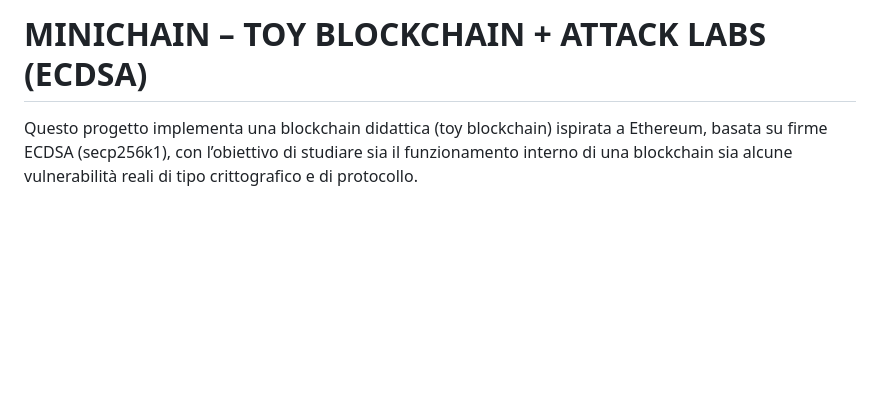
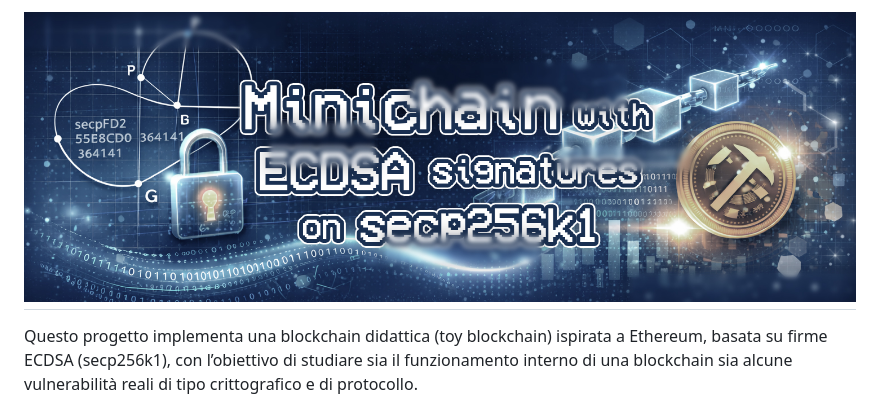
Before and after one commit to mich1803/ECDSA-Blockchain, a Markdown page: README.md, the part around the change. Rendered like a GitHub page; blank space fills up the shorter version.

Commit message:
Add banner image to README
Added a banner image to the README file.

```diff
--- a/README.md
+++ b/README.md
@@ -1,4 +1,4 @@
-MINICHAIN – TOY BLOCKCHAIN + ATTACK LABS (ECDSA)
+![Minichain banner](media/header.jpg)
 =================================================
 
 Questo progetto implementa una blockchain didattica (toy blockchain)
```
